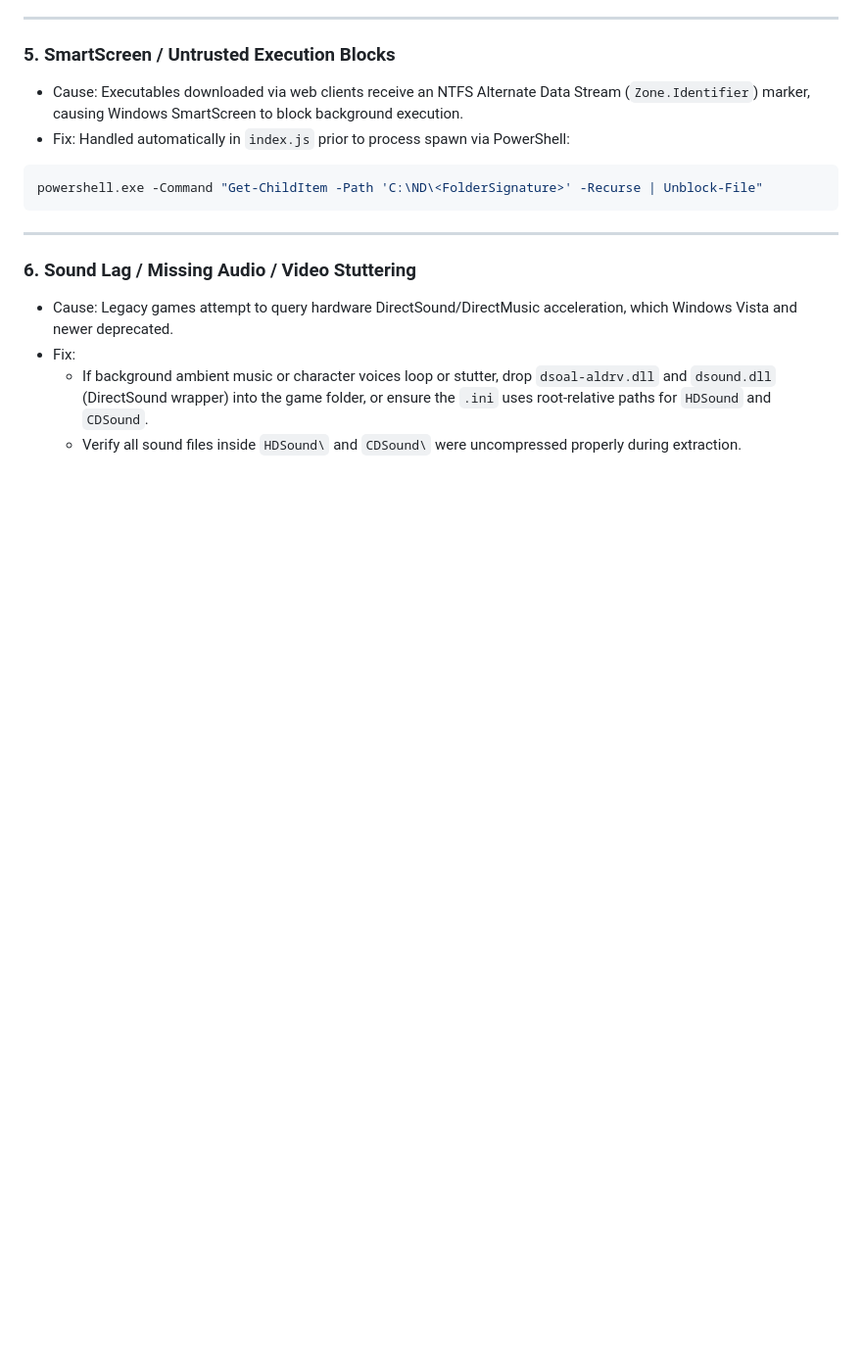
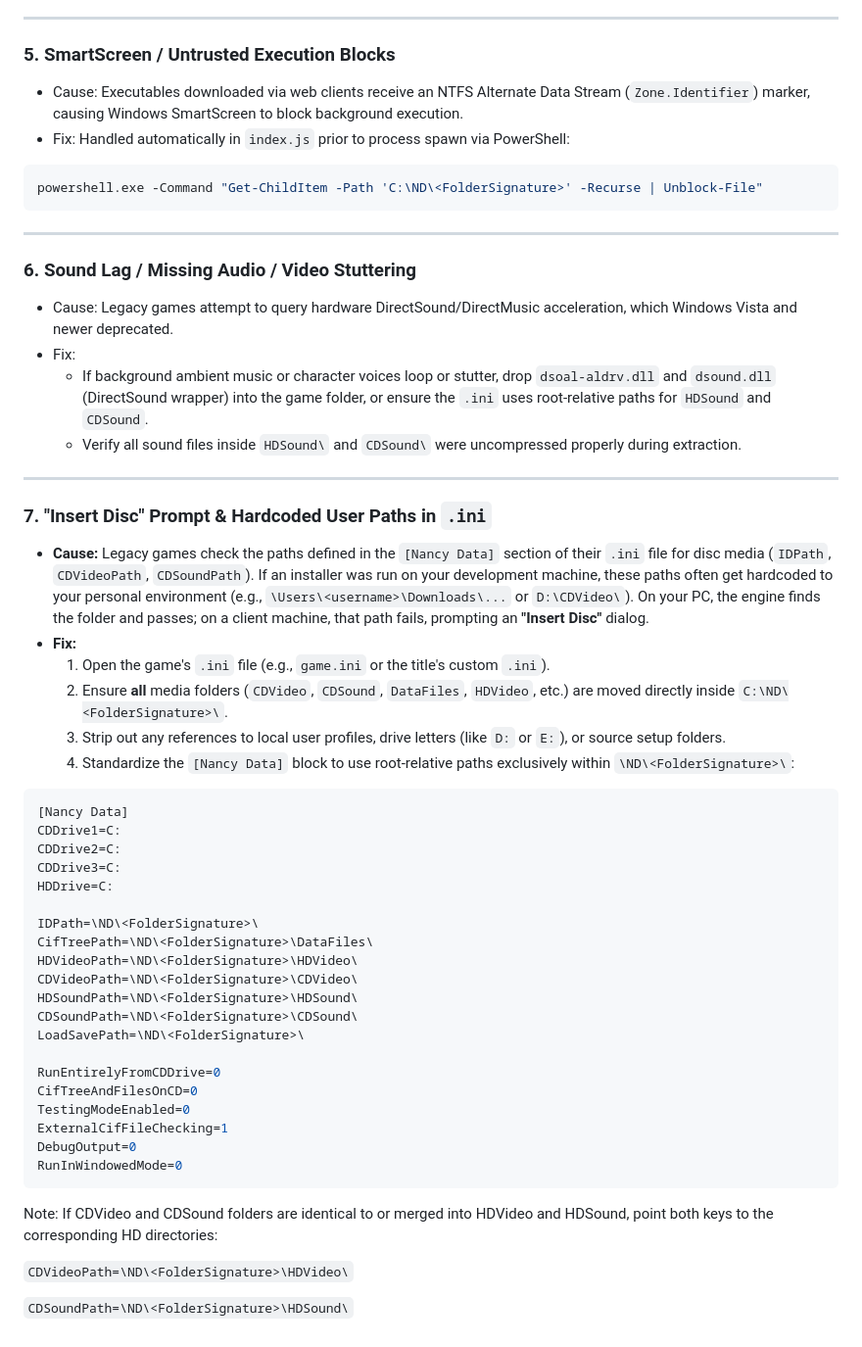
Before and after one commit to Gus-Jacobs/Nancy-Drew-Game-Portal, a Markdown page: game_guide.md, the part around the change. Shown at 98% size. GitHub-like rendering; blank space fills up the shorter version.

Commit message:
Document fix for 'Insert Disc' prompt in legacy games
Added troubleshooting steps for 'Insert Disc' prompt and hardcoded user paths in .ini files for legacy games.

````diff
--- a/game_guide.md
+++ b/game_guide.md
@@ -192,3 +192,41 @@ powershell.exe -Command "Get-ChildItem -Path 'C:\ND\<FolderSignature>' -Recurse
 - Fix:
   - If background ambient music or character voices loop or stutter, drop `dsoal-aldrv.dll` and `dsound.dll` (DirectSound wrapper) into the game folder, or ensure the `.ini` uses root-relative paths for `HDSound` and `CDSound`.
   - Verify all sound files inside `HDSound\` and `CDSound\` were uncompressed properly during extraction.
+
+---
+
+### 7. "Insert Disc" Prompt & Hardcoded User Paths in `.ini`
+* **Cause:** Legacy games check the paths defined in the `[Nancy Data]` section of their `.ini` file for disc media (`IDPath`, `CDVideoPath`, `CDSoundPath`). If an installer was run on your development machine, these paths often get hardcoded to your personal environment (e.g., `\Users\<username>\Downloads\...` or `D:\CDVideo\`). On your PC, the engine finds the folder and passes; on a client machine, that path fails, prompting an **"Insert Disc"** dialog.
+* **Fix:**
+  1. Open the game's `.ini` file (e.g., `game.ini` or the title's custom `.ini`).
+  2. Ensure **all** media folders (`CDVideo`, `CDSound`, `DataFiles`, `HDVideo`, etc.) are moved directly inside `C:\ND\<FolderSignature>\`.
+  3. Strip out any references to local user profiles, drive letters (like `D:` or `E:`), or source setup folders.
+  4. Standardize the `[Nancy Data]` block to use root-relative paths exclusively within `\ND\<FolderSignature>\`:
+
+```ini
+[Nancy Data]
+CDDrive1=C:
+CDDrive2=C:
+CDDrive3=C:
+HDDrive=C:
+
+IDPath=\ND\<FolderSignature>\
+CifTreePath=\ND\<FolderSignature>\DataFiles\
+HDVideoPath=\ND\<FolderSignature>\HDVideo\
+CDVideoPath=\ND\<FolderSignature>\CDVideo\
+HDSoundPath=\ND\<FolderSignature>\HDSound\
+CDSoundPath=\ND\<FolderSignature>\CDSound\
+LoadSavePath=\ND\<FolderSignature>\
+
+RunEntirelyFromCDDrive=0
+CifTreeAndFilesOnCD=0
+TestingModeEnabled=0
+ExternalCifFileChecking=1
+DebugOutput=0
+RunInWindowedMode=0
+```
+Note: If CDVideo and CDSound folders are identical to or merged into HDVideo and HDSound, point both keys to the corresponding HD directories:
+
+`CDVideoPath=\ND\<FolderSignature>\HDVideo\`
+
+`CDSoundPath=\ND\<FolderSignature>\HDSound\`
````
